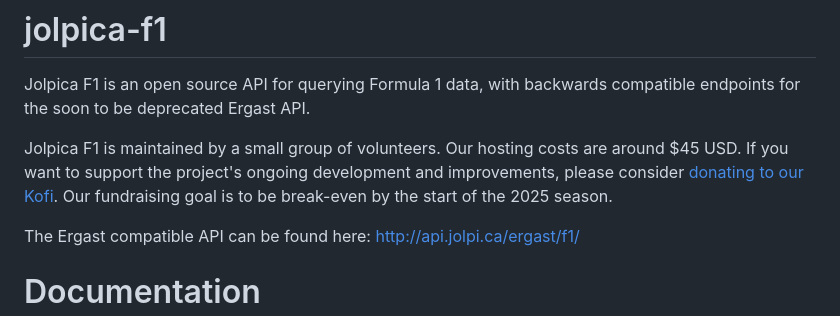
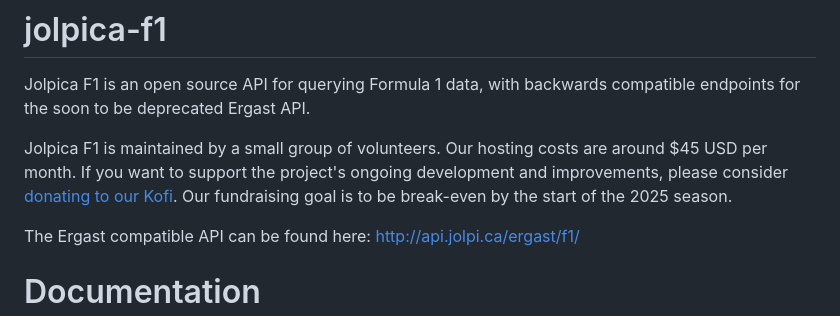
Before and after one commit to jolpica/jolpica-f1, a Markdown page: README.md, the part around the change. GitHub-like rendering.

Commit message:
Update README.md
Co-authored-by: Jess Perry <47005135+jolpica@users.noreply.github.com>
Signed-off-by: Chris Free <chrisfree@icloud.com>

```diff
--- a/README.md
+++ b/README.md
@@ -1,7 +1,7 @@
 # jolpica-f1
 Jolpica F1 is an open source API for querying Formula 1 data, with backwards compatible endpoints for the soon to be deprecated Ergast API.
 
-Jolpica F1 is maintained by a small group of volunteers. Our hosting costs are around $45 USD. If you want to support the project's ongoing development and improvements, please consider [donating to our Kofi]([url](https://ko-fi.com/jolpicaf1)). Our fundraising goal is to be break-even by the start of the 2025 season.
+Jolpica F1 is maintained by a small group of volunteers. Our hosting costs are around $45 USD per month. If you want to support the project's ongoing development and improvements, please consider [donating to our Kofi]([url](https://ko-fi.com/jolpicaf1)). Our fundraising goal is to be break-even by the start of the 2025 season.
 
 The Ergast compatible API can be found here: http://api.jolpi.ca/ergast/f1/
 
```
